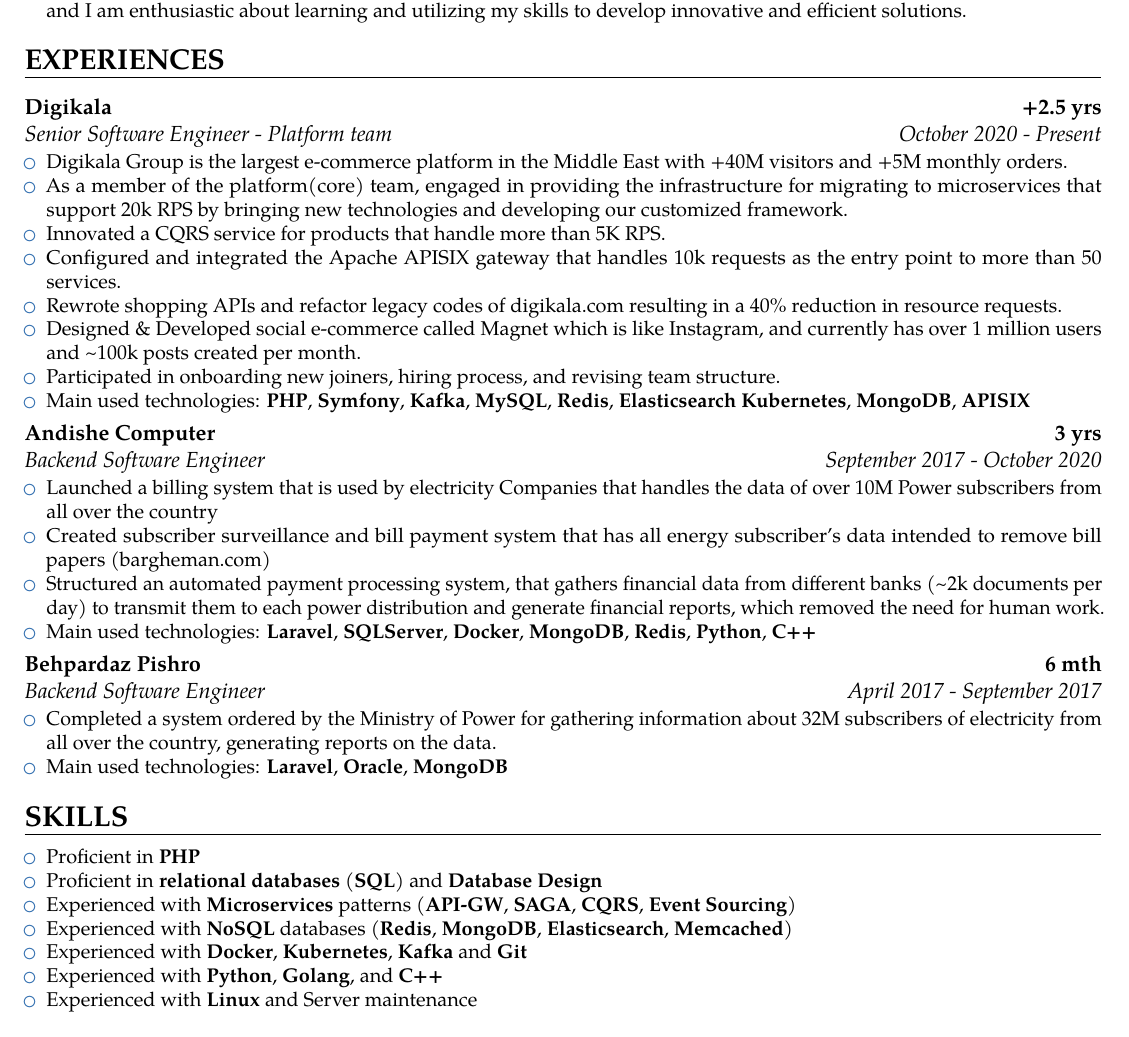
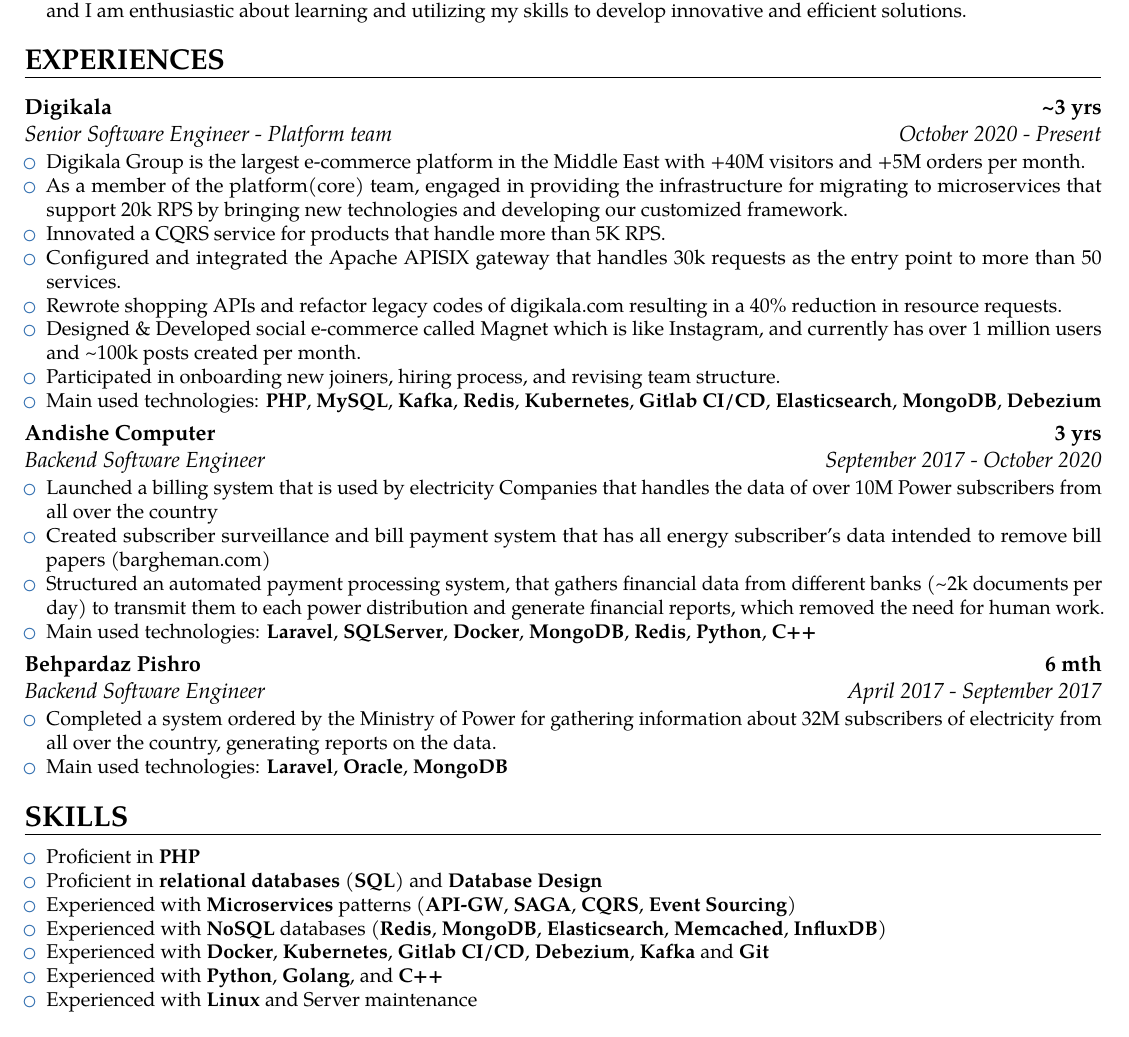
Before and after one commit to milad72t/Resume, a LaTeX CV (Resume.tex): part of the page, cut so that both start at the same text. Compiled offline with pdfLaTeX.

Commit message:
Add new skills

```diff
--- a/Resume.tex
+++ b/Resume.tex
@@ -9,7 +9,7 @@
 
 % personal data
 \name{Milad}{Teimouri}
-\address{Software Engineer}
+\address{Senior Software Engineer}
 
 \newcommand*{\customcventry}[7][.23em]{
   \begin{tabular}{@{}l}
@@ -82,16 +82,16 @@
 }
 
 \section{EXPERIENCES}
-{\customcventry{October  2020 -  Present}{Senior Software Engineer - Platform team}{\href{https://about.digikala.com/en/home/}{Digikala}}{+2.5 yrs}{}
+{\customcventry{October  2020 -  Present}{Senior Software Engineer - Platform team}{\href{https://about.digikala.com/en/home/}{Digikala}}{\textasciitilde 3 yrs}{}
 {\begin{itemize}
-  \item \href{https://www.linkedin.com/company/digikala/about/}{Digikala Group} is the largest e-commerce platform in the Middle East with +40M visitors and +5M monthly orders.
+  \item \href{https://www.linkedin.com/company/digikala/about/}{Digikala Group} is the largest e-commerce platform in the Middle East with +40M visitors and +5M orders per month.
         \item As a member of the platform(core) team, engaged in providing the infrastructure for migrating to microservices that support 20k RPS by bringing new technologies and developing our customized framework.
       \item Innovated a CQRS service for products that handle more than 5K RPS.
-          \item Configured and integrated the Apache APISIX gateway that handles 10k requests as the entry point to more than 50 services.
+          \item Configured and integrated the Apache APISIX gateway that handles 30k requests as the entry point to more than 50 services.
   \item Rewrote shopping APIs and refactor legacy codes of \href{https://www.digikala.com/}{digikala.com} resulting in a 40\% reduction in resource requests.
   \item Designed \& Developed social e-commerce called \href{https://www.adsoftheworld.com/campaigns/digikala-magnet}{Magnet} which is like Instagram, and currently has over 1 million users and \textasciitilde100k posts created per month.
   \item Participated in onboarding new joiners, hiring process, and revising team structure.
-\item Main used technologies: \textbf{PHP}, \textbf{Symfony}, \textbf{Kafka}, \textbf{MySQL}, \textbf{Redis}, \textbf{Elasticsearch} \textbf{Kubernetes}, \textbf{MongoDB}, \textbf{APISIX}
+\item Main used technologies: \textbf{PHP}, \textbf{MySQL}, \textbf{Kafka}, \textbf{Redis}, \textbf{Kubernetes}, \textbf{Gitlab CI/CD}, \textbf{Elasticsearch}, \textbf{MongoDB}, \textbf{Debezium}
 \end{itemize}
 }
 
@@ -122,8 +122,8 @@
           \item Proficient in \textbf{relational databases} (\textbf{SQL}) and
           \textbf{Database Design}
           \item Experienced with \textbf{Microservices} patterns (\textbf{API-GW}, \textbf{SAGA}, \textbf{CQRS}, \textbf{Event Sourcing})
-          \item Experienced with \textbf{NoSQL} databases (\textbf{Redis}, \textbf{MongoDB}, \textbf{Elasticsearch}, \textbf{Memcached})
-        \item Experienced with \textbf{Docker}, \textbf{Kubernetes},
+          \item Experienced with \textbf{NoSQL} databases (\textbf{Redis}, \textbf{MongoDB}, \textbf{Elasticsearch}, \textbf{Memcached}, \textbf{InfluxDB})
+        \item Experienced with \textbf{Docker}, \textbf{Kubernetes}, \textbf{Gitlab CI/CD}, \textbf{Debezium},
         \textbf{Kafka} and \textbf{Git}
           \item Experienced with \textbf{Python}, \textbf{Golang},  and \textbf{C++}
   \item Experienced with  \textbf{Linux} and Server maintenance
```
Also changed, not shown: MiladTeimouri-SoftwareEngineer-CV.pdf.
